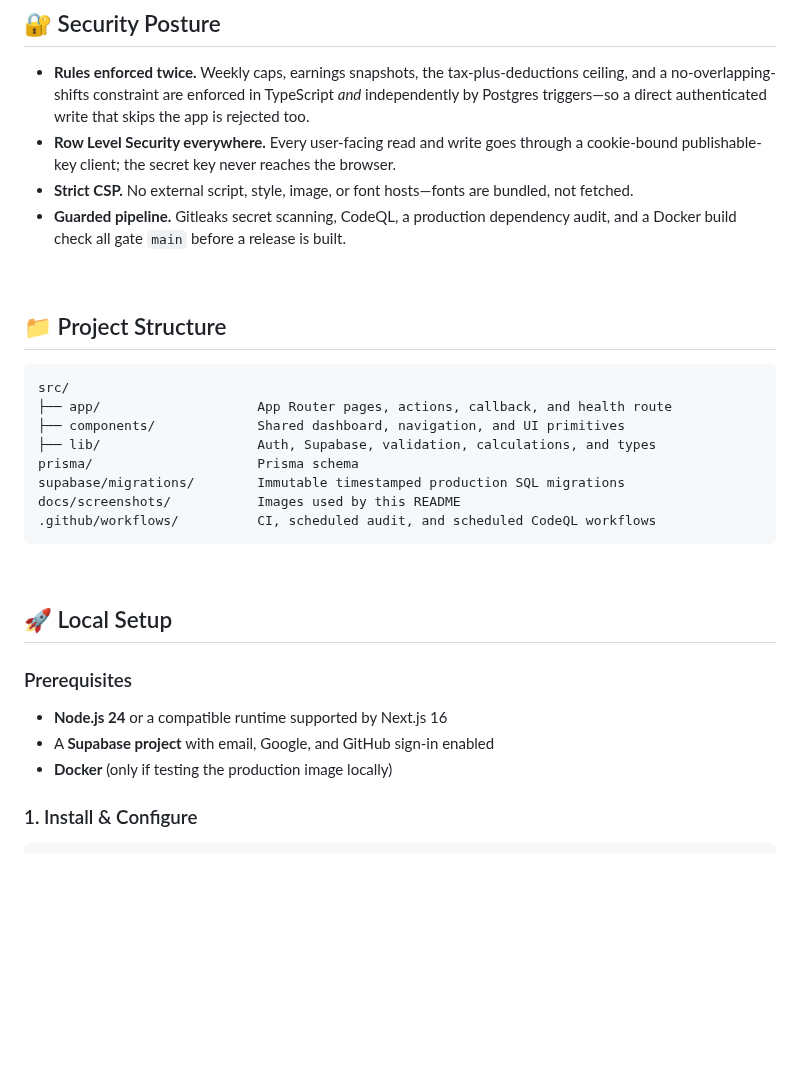
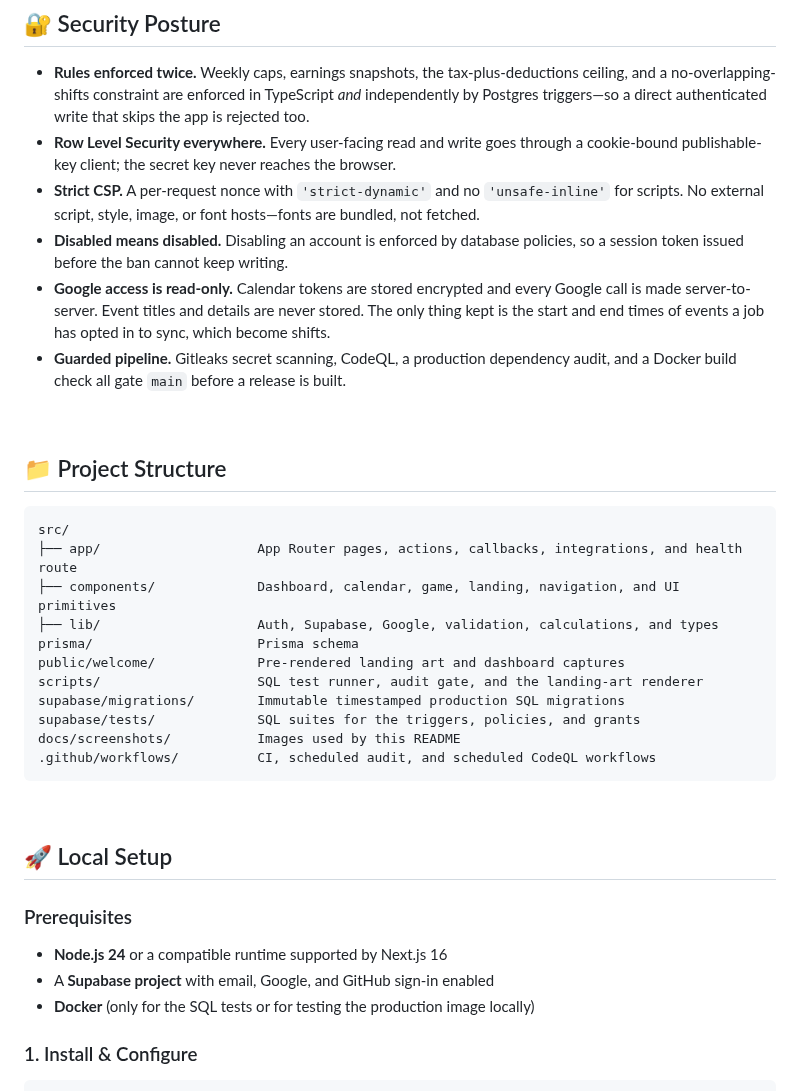
Before and after one commit to pokharelsandeep333-commits/ShiftSentry, a Markdown page: README.md, the part around one of its changes. Drawn GitHub-style; blank space fills up the shorter version.

````diff
--- a/README.md
+++ b/README.md
@@ -108,7 +120,9 @@ flowchart LR
 
 * **Rules enforced twice.** Weekly caps, earnings snapshots, the tax-plus-deductions ceiling, and a no-overlapping-shifts constraint are enforced in TypeScript *and* independently by Postgres triggers—so a direct authenticated write that skips the app is rejected too.
 * **Row Level Security everywhere.** Every user-facing read and write goes through a cookie-bound publishable-key client; the secret key never reaches the browser.
-* **Strict CSP.** No external script, style, image, or font hosts—fonts are bundled, not fetched.
+* **Strict CSP.** A per-request nonce with `'strict-dynamic'` and no `'unsafe-inline'` for scripts. No external script, style, image, or font hosts—fonts are bundled, not fetched.
+* **Disabled means disabled.** Disabling an account is enforced by database policies, so a session token issued before the ban cannot keep writing.
+* **Google access is read-only.** Calendar tokens are stored encrypted and every Google call is made server-to-server. Event titles and details are never stored. The only thing kept is the start and end times of events a job has opted in to sync, which become shifts.
 * **Guarded pipeline.** Gitleaks secret scanning, CodeQL, a production dependency audit, and a Docker build check all gate `main` before a release is built.
 
 <br />
@@ -117,11 +131,14 @@ flowchart LR
 
 ```
 src/
-├── app/                    App Router pages, actions, callback, and health route
-├── components/             Shared dashboard, navigation, and UI primitives
-├── lib/                    Auth, Supabase, validation, calculations, and types
+├── app/                    App Router pages, actions, callbacks, integrations, and health route
+├── components/             Dashboard, calendar, game, landing, navigation, and UI primitives
+├── lib/                    Auth, Supabase, Google, validation, calculations, and types
 prisma/                     Prisma schema
+public/welcome/             Pre-rendered landing art and dashboard captures
+scripts/                    SQL test runner, audit gate, and the landing-art renderer
 supabase/migrations/        Immutable timestamped production SQL migrations
+supabase/tests/             SQL suites for the triggers, policies, and grants
 docs/screenshots/           Images used by this README
 .github/workflows/          CI, scheduled audit, and scheduled CodeQL workflows
 ```
@@ -134,7 +151,7 @@ docs/screenshots/           Images used by this README
 
 - **Node.js 24** or a compatible runtime supported by Next.js 16
 - A **Supabase project** with email, Google, and GitHub sign-in enabled
-- **Docker** (only if testing the production image locally)
+- **Docker** (only for the SQL tests or for testing the production image locally)
 
 ### 1. Install & Configure
 
````
Also changed, not shown: other parts of README.md (+23 -7 lines), docs/screenshots/landing.png (added), docs/screenshots/login.png.
